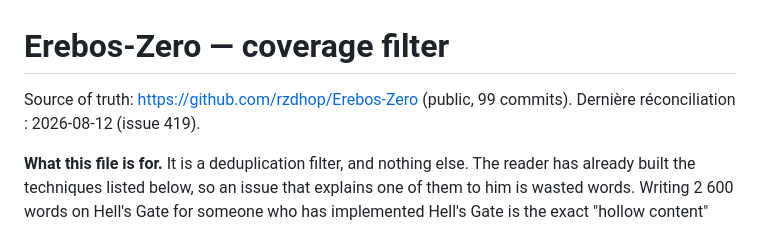
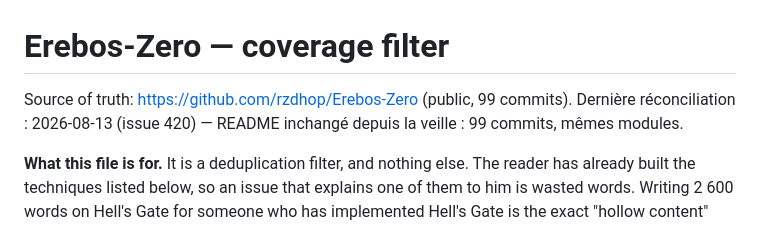
Before and after one commit to rzdhop/Newsletter, a Markdown page: refs/erebos-inventory.md, the part around the change. GitHub-like rendering.

Commit message:
refs: reconcile Erebos-Zero inventory for the issue 420 run
README re-fetched at the start of the run per prompt.md Step 1.3: 99 commits,
module list unchanged since the 2026-08-12 reconciliation. Only the stamp moves.

Co-Authored-By: Claude Opus 5 <noreply@anthropic.com>
Claude-Session: https://claude.ai/code/session_013zJ8fk7xh6EqcUnDwtJCQC

```diff
--- a/refs/erebos-inventory.md
+++ b/refs/erebos-inventory.md
@@ -1,7 +1,8 @@
 # Erebos-Zero — coverage filter
 
 Source of truth: <https://github.com/rzdhop/Erebos-Zero> (public, 99 commits).
-Dernière réconciliation : 2026-08-12 (issue 419).
+Dernière réconciliation : 2026-08-13 (issue 420) — README inchangé depuis la
+veille : 99 commits, mêmes modules.
 
 **What this file is for.** It is a deduplication filter, and nothing else. The
 reader has already built the techniques listed below, so an issue that explains
```
